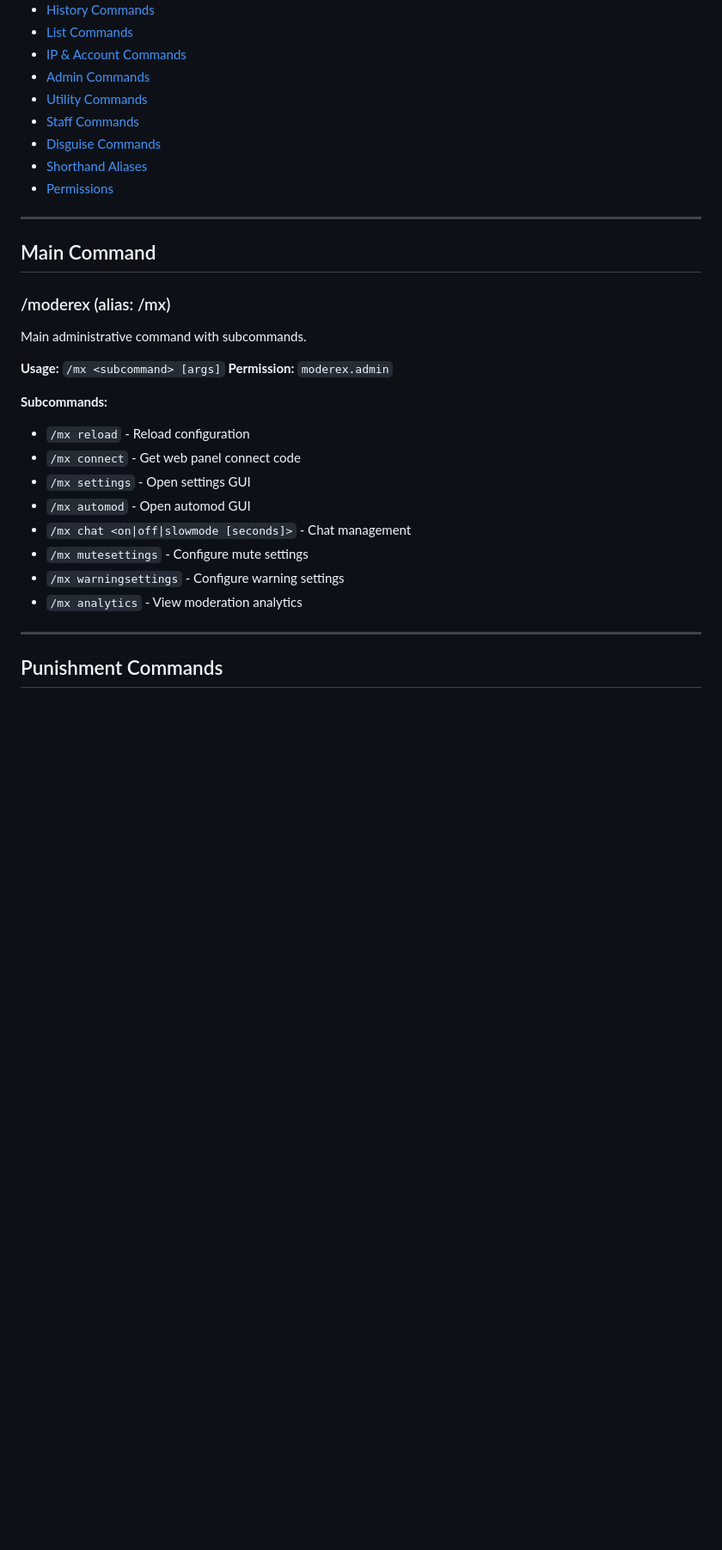
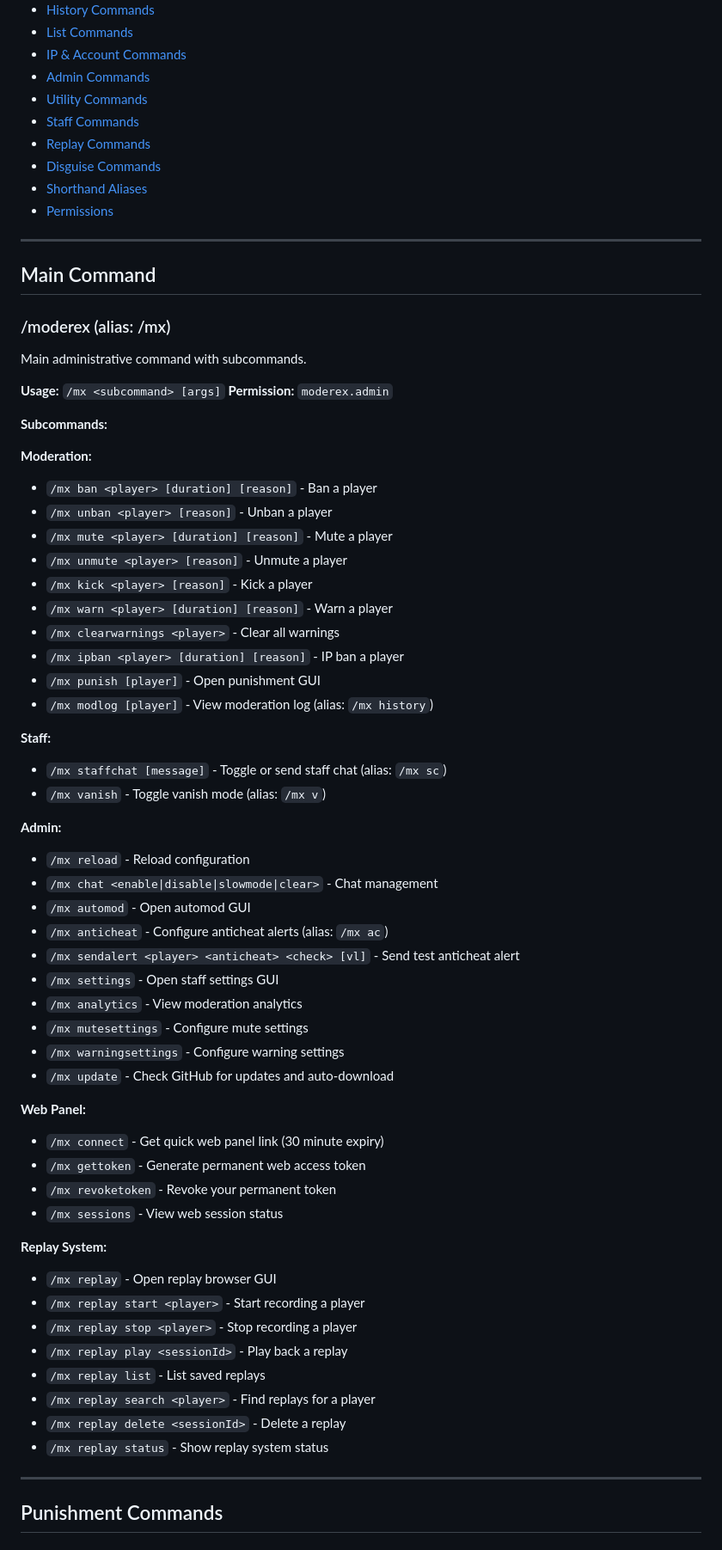
Before and after one commit to Midnwave/ModereX, a Markdown page: COMMANDS.md, the part around one of its changes. Shown at 86% size. Rendered like a GitHub page; blank space fills up the shorter version.

Commit message:
docs: Update commands reference with new commands

```diff
--- a/COMMANDS.md
+++ b/COMMANDS.md
@@ -15,6 +15,7 @@
 - [Admin Commands](#admin-commands)
 - [Utility Commands](#utility-commands)
 - [Staff Commands](#staff-commands)
+- [Replay Commands](#replay-commands)
 - [Disguise Commands](#disguise-commands)
 - [Shorthand Aliases](#shorthand-aliases)
 - [Permissions](#permissions)
@@ -30,14 +31,50 @@ Main administrative command with subcommands.
 **Permission:** `moderex.admin`
 
 **Subcommands:**
+
+**Moderation:**
+- `/mx ban <player> [duration] [reason]` - Ban a player
+- `/mx unban <player> [reason]` - Unban a player
+- `/mx mute <player> [duration] [reason]` - Mute a player
+- `/mx unmute <player> [reason]` - Unmute a player
+- `/mx kick <player> [reason]` - Kick a player
+- `/mx warn <player> [duration] [reason]` - Warn a player
+- `/mx clearwarnings <player>` - Clear all warnings
+- `/mx ipban <player> [duration] [reason]` - IP ban a player
+- `/mx punish [player]` - Open punishment GUI
+- `/mx modlog [player]` - View moderation log (alias: `/mx history`)
+
+**Staff:**
+- `/mx staffchat [message]` - Toggle or send staff chat (alias: `/mx sc`)
+- `/mx vanish` - Toggle vanish mode (alias: `/mx v`)
+
+**Admin:**
 - `/mx reload` - Reload configuration
-- `/mx connect` - Get web panel connect code
-- `/mx settings` - Open settings GUI
+- `/mx chat <enable|disable|slowmode|clear>` - Chat management
 - `/mx automod` - Open automod GUI
-- `/mx chat <on|off|slowmode [seconds]>` - Chat management
+- `/mx anticheat` - Configure anticheat alerts (alias: `/mx ac`)
+- `/mx sendalert <player> <anticheat> <check> [vl]` - Send test anticheat alert
+- `/mx settings` - Open staff settings GUI
+- `/mx analytics` - View moderation analytics
 - `/mx mutesettings` - Configure mute settings
 - `/mx warningsettings` - Configure warning settings
-- `/mx analytics` - View moderation analytics
+- `/mx update` - Check GitHub for updates and auto-download
+
+**Web Panel:**
+- `/mx connect` - Get quick web panel link (30 minute expiry)
+- `/mx gettoken` - Generate permanent web access token
+- `/mx revoketoken` - Revoke your permanent token
+- `/mx sessions` - View web session status
+
+**Replay System:**
+- `/mx replay` - Open replay browser GUI
+- `/mx replay start <player>` - Start recording a player
+- `/mx replay stop <player>` - Stop recording a player
+- `/mx replay play <sessionId>` - Play back a replay
+- `/mx replay list` - List saved replays
+- `/mx replay search <player>` - Find replays for a player
+- `/mx replay delete <sessionId>` - Delete a replay
+- `/mx replay status` - Show replay system status
 
 ---
 
```
Also changed, not shown: other parts of COMMANDS.md (+103 -11 lines).
